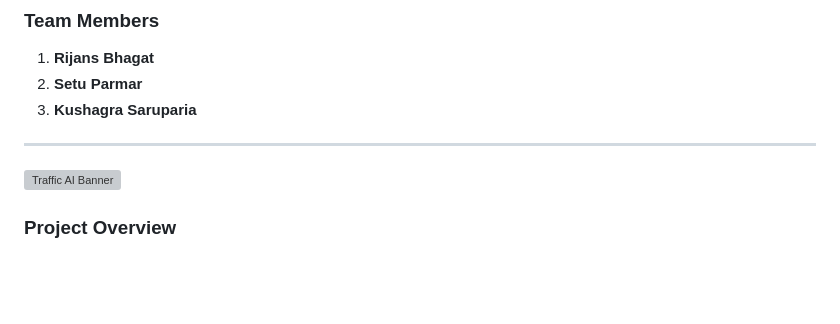
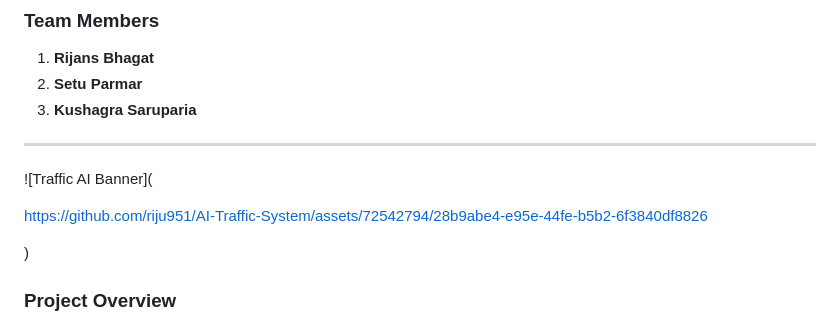
Before and after one commit to riju951/AI-Traffic-System, a Markdown page: README.md, the part around the change. GitHub-like rendering; blank space fills up the shorter version; grey boxes are pictures that could not be loaded.

```diff
--- a/README.md
+++ b/README.md
@@ -10,7 +10,11 @@
 
 ---
 
-![Traffic AI Banner](./images/banner.jpg) <!-- You should provide an actual link or path for the image. -->
+![Traffic AI Banner](
+
+https://github.com/riju951/AI-Traffic-System/assets/72542794/28b9abe4-e95e-44fe-b5b2-6f3840df8826
+
+) <!-- You should provide an actual link or path for the image. -->
 
 ### **Project Overview**
 In modern cities, the bane of daily commute is often unpredictable traffic congestion. With the current infrastructure, traffic light timings are mostly static and don't adapt to real-time traffic conditions. This leads to unnecessary traffic congestion and wastage of time for the daily commuter. Our solution? An intelligent traffic light control system that alters its timings dynamically based on real-time traffic congestion.
```
